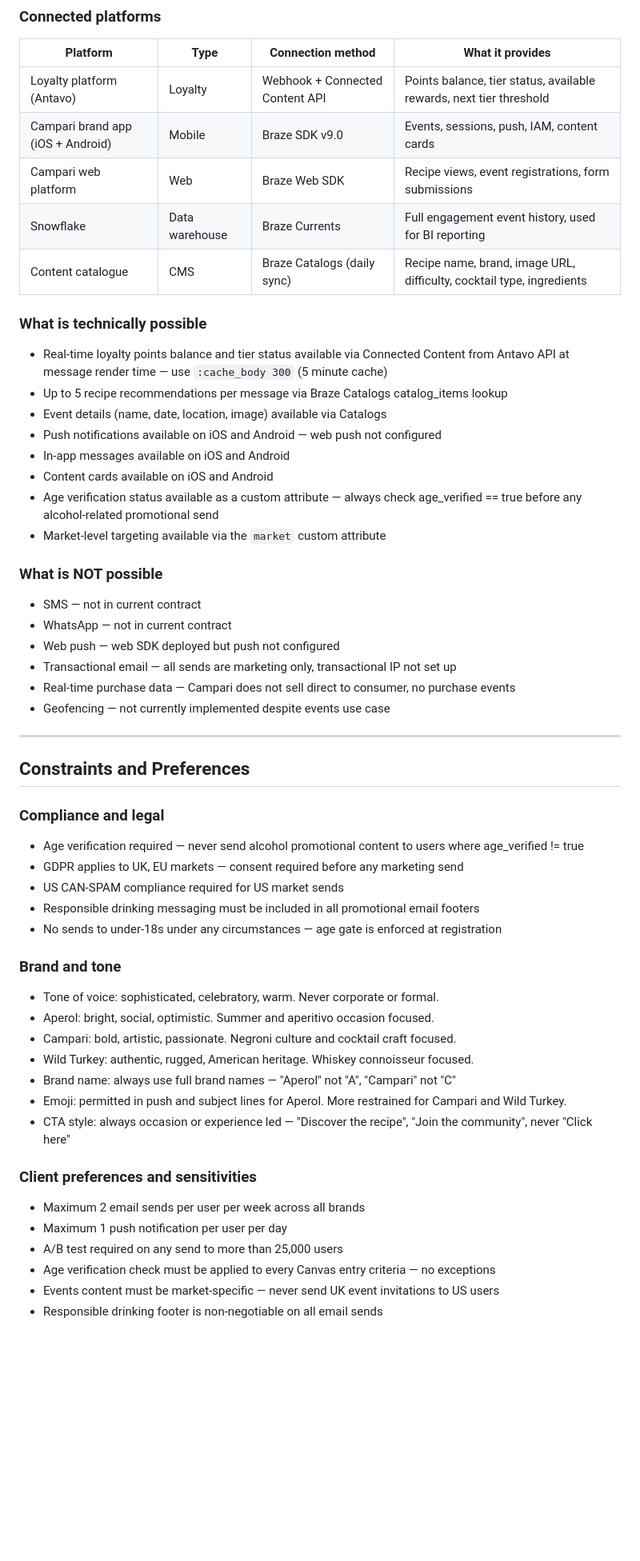
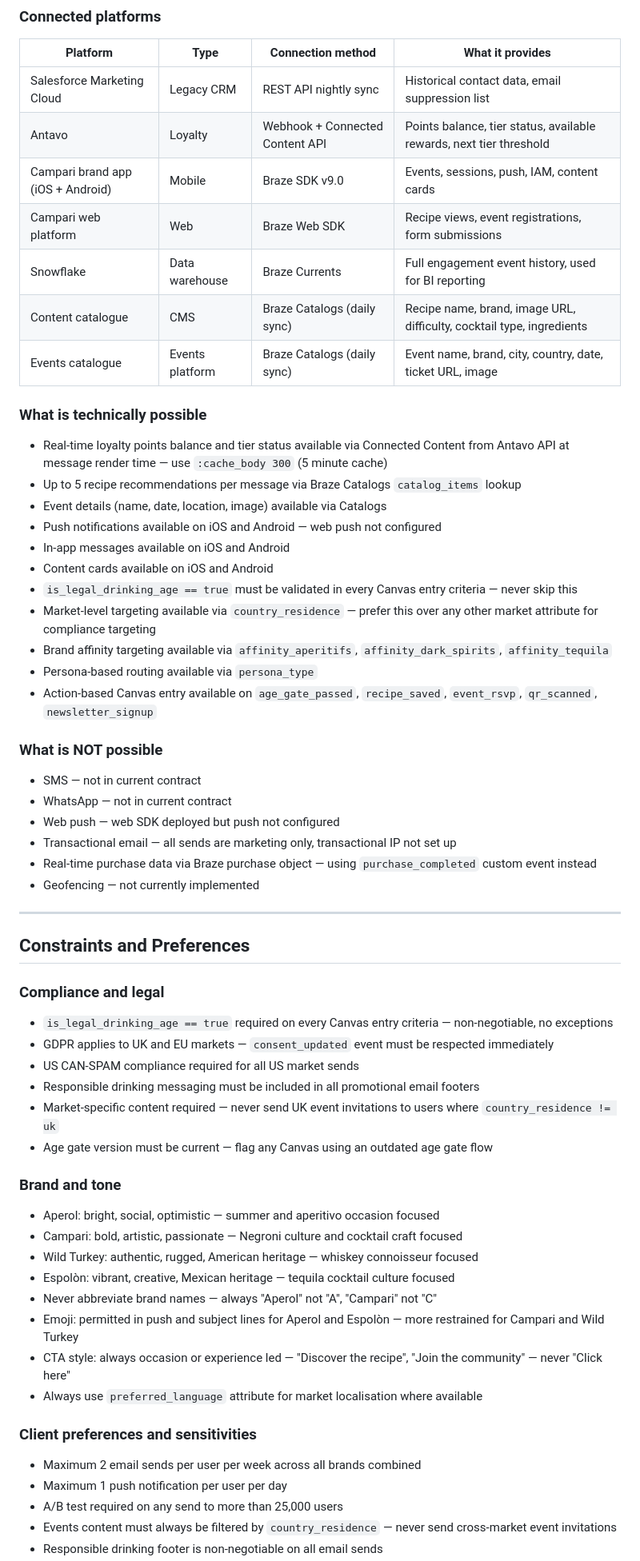
Before and after one commit to rajbharathy/VML_Braze_hackathon, a Markdown page: knowledge/client-context.md, the part around one of its changes. Shown at 80% size. Rendered like a GitHub page; blank space fills up the shorter version.

Commit message:
updated based on events

```diff
--- a/knowledge/client-context.md
+++ b/knowledge/client-context.md
@@ -107,54 +115,60 @@ Campari Group is a global spirits company with a portfolio of over 50 brands inc
 ### Connected platforms
 | Platform | Type | Connection method | What it provides |
 |---|---|---|---|
-| Loyalty platform (Antavo) | Loyalty | Webhook + Connected Content API | Points balance, tier status, available rewards, next tier threshold |
+| Salesforce Marketing Cloud | Legacy CRM | REST API nightly sync | Historical contact data, email suppression list |
+| Antavo | Loyalty | Webhook + Connected Content API | Points balance, tier status, available rewards, next tier threshold |
 | Campari brand app (iOS + Android) | Mobile | Braze SDK v9.0 | Events, sessions, push, IAM, content cards |
 | Campari web platform | Web | Braze Web SDK | Recipe views, event registrations, form submissions |
 | Snowflake | Data warehouse | Braze Currents | Full engagement event history, used for BI reporting |
 | Content catalogue | CMS | Braze Catalogs (daily sync) | Recipe name, brand, image URL, difficulty, cocktail type, ingredients |
+| Events catalogue | Events platform | Braze Catalogs (daily sync) | Event name, brand, city, country, date, ticket URL, image |
 
 ### What is technically possible
 - Real-time loyalty points balance and tier status available via Connected Content from Antavo API at message render time — use `:cache_body 300` (5 minute cache)
-- Up to 5 recipe recommendations per message via Braze Catalogs catalog_items lookup
+- Up to 5 recipe recommendations per message via Braze Catalogs `catalog_items` lookup
 - Event details (name, date, location, image) available via Catalogs
 - Push notifications available on iOS and Android — web push not configured
 - In-app messages available on iOS and Android
 - Content cards available on iOS and Android
-- Age verification status available as a custom attribute — always check age_verified == true before any alcohol-related promotional send
-- Market-level targeting available via the `market` custom attribute
+- `is_legal_drinking_age == true` must be validated in every Canvas entry criteria — never skip this
+- Market-level targeting available via `country_residence` — prefer this over any other market attribute for compliance targeting
+- Brand affinity targeting available via `affinity_aperitifs`, `affinity_dark_spirits`, `affinity_tequila`
+- Persona-based routing available via `persona_type`
+- Action-based Canvas entry available on `age_gate_passed`, `recipe_saved`, `event_rsvp`, `qr_scanned`, `newsletter_signup`
 
 ### What is NOT possible
 - SMS — not in current contract
 - WhatsApp — not in current contract
 - Web push — web SDK deployed but push not configured
 - Transactional email — all sends are marketing only, transactional IP not set up
-- Real-time purchase data — Campari does not sell direct to consumer, no purchase events
-- Geofencing — not currently implemented despite events use case
+- Real-time purchase data via Braze purchase object — using `purchase_completed` custom event instead
+- Geofencing — not currently implemented
 
 ---
 
 ## Constraints and Preferences
 
 ### Compliance and legal
-- Age verification required — never send alcohol promotional content to users where age_verified != true
-- GDPR applies to UK, EU markets — consent required before any marketing send
-- US CAN-SPAM compliance required for US market sends
+- `is_legal_drinking_age == true` required on every Canvas entry criteria — non-negotiable, no exceptions
+- GDPR applies to UK and EU markets — `consent_updated` event must be respected immediately
+- US CAN-SPAM compliance required for all US market sends
 - Responsible drinking messaging must be included in all promotional email footers
-- No sends to under-18s under any circumstances — age gate is enforced at registration
+- Market-specific content required — never send UK event invitations to users where `country_residence != uk`
+- Age gate version must be current — flag any Canvas using an outdated age gate flow
 
 ### Brand and tone
-- Tone of voice: sophisticated, celebratory, warm. Never corporate or formal.
-- Aperol: bright, social, optimistic. Summer and aperitivo occasion focused.
-- Campari: bold, artistic, passionate. Negroni culture and cocktail craft focused.
-- Wild Turkey: authentic, rugged, American heritage. Whiskey connoisseur focused.
-- Brand name: always use full brand names — "Aperol" not "A", "Campari" not "C"
-- Emoji: permitted in push and subject lines for Aperol. More restrained for Campari and Wild Turkey.
-- CTA style: always occasion or experience led — "Discover the recipe", "Join the community", never "Click here"
+- Aperol: bright, social, optimistic — summer and aperitivo occasion focused
+- Campari: bold, artistic, passionate — Negroni culture and cocktail craft focused
+- Wild Turkey: authentic, rugged, American heritage — whiskey connoisseur focused
+- Espolòn: vibrant, creative, Mexican heritage — tequila cocktail culture focused
+- Never abbreviate brand names — always "Aperol" not "A", "Campari" not "C"
+- Emoji: permitted in push and subject lines for Aperol and Espolòn — more restrained for Campari and Wild Turkey
+- CTA style: always occasion or experience led — "Discover the recipe", "Join the community" — never "Click here"
+- Always use `preferred_language` attribute for market localisation where available
 
 ### Client preferences and sensitivities
-- Maximum 2 email sends per user per week across all brands
+- Maximum 2 email sends per user per week across all brands combined
 - Maximum 1 push notification per user per day
 - A/B test required on any send to more than 25,000 users
-- Age verification check must be applied to every Canvas entry criteria — no exceptions
-- Events content must be market-specific — never send UK event invitations to US users
+- Events content must always be filtered by `country_residence` — never send cross-market event invitations
 - Responsible drinking footer is non-negotiable on all email sends
```
Also changed, not shown: other parts of knowledge/client-context.md (+48 -30 lines).
